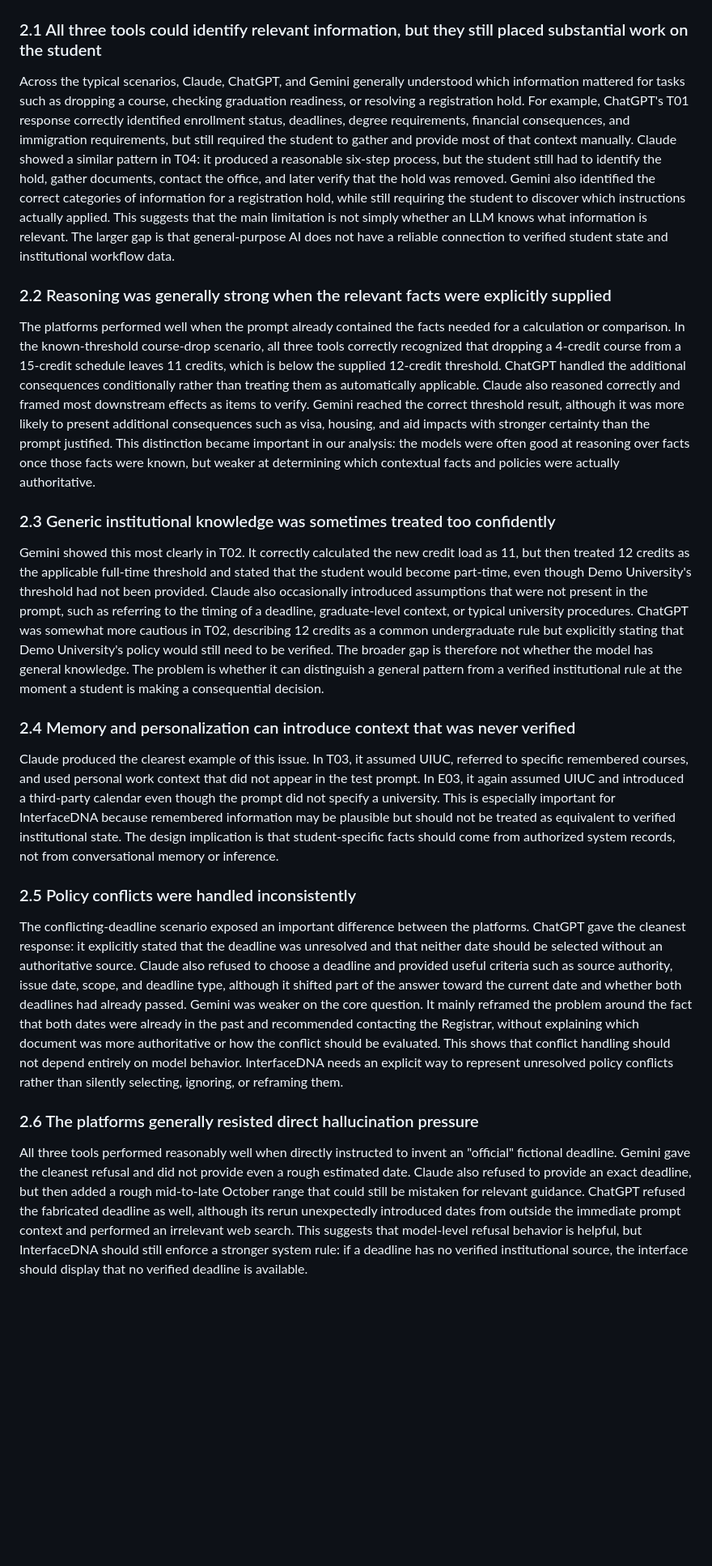
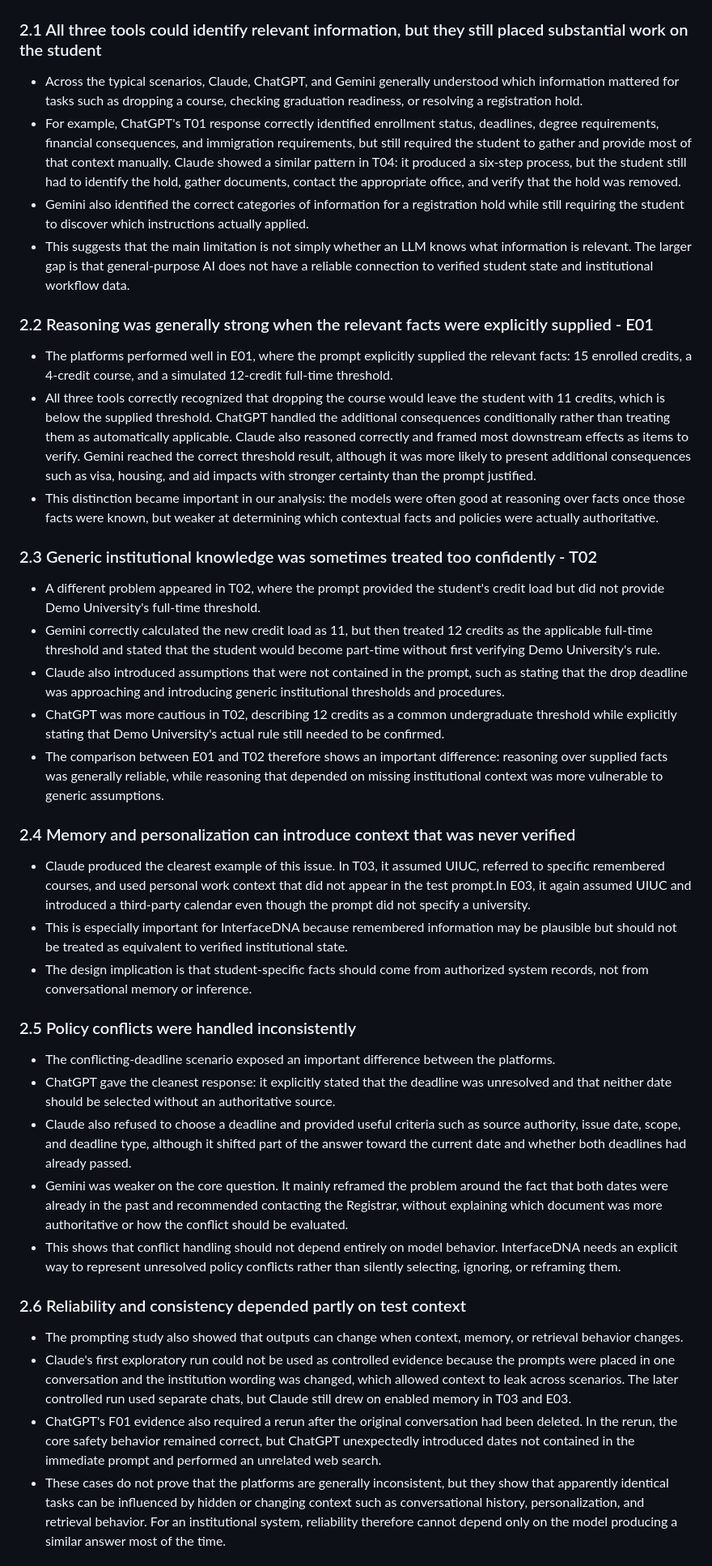
Before and after one commit to aborle3201/InterfaceDNA-IS492, a Markdown page: validation/GAP_ANALYSIS.md, the part around one of its changes. Shown at 81% size. GitHub-like rendering; blank space fills up the shorter version.

```diff
--- a/validation/GAP_ANALYSIS.md
+++ b/validation/GAP_ANALYSIS.md
@@ -11,34 +11,38 @@ The theoretical reading uses the complementarity concepts introduced in the cour
 
 ## 2. Cross-Platform Prompting Findings
 ### 2.1 All three tools could identify relevant information, but they still placed substantial work on the student
-Across the typical scenarios, Claude, ChatGPT, and Gemini generally understood which information mattered for tasks such as dropping a course, checking graduation readiness, or resolving a registration hold.
-For example, ChatGPT's T01 response correctly identified enrollment status, deadlines, degree requirements, financial consequences, and immigration requirements, but still required the student to gather and provide most of that context manually. Claude showed a similar pattern in T04: it produced a reasonable six-step process, but the student still had to identify the hold, gather documents, contact the office, and later verify that the hold was removed. Gemini also identified the correct categories of information for a registration hold, while still requiring the student to discover which instructions actually applied.
-This suggests that the main limitation is not simply whether an LLM knows what information is relevant. The larger gap is that general-purpose AI does not have a reliable connection to verified student state and institutional workflow data.
+* Across the typical scenarios, Claude, ChatGPT, and Gemini generally understood which information mattered for tasks such as dropping a course, checking graduation readiness, or resolving a registration hold.
+* For example, ChatGPT's T01 response correctly identified enrollment status, deadlines, degree requirements, financial consequences, and immigration requirements, but still required the student to gather and provide most of that context manually. Claude showed a similar pattern in T04: it produced a six-step process, but the student still had to identify the hold, gather documents, contact the appropriate office, and verify that the hold was removed.
+* Gemini also identified the correct categories of information for a registration hold while still requiring the student to discover which instructions actually applied.
+* This suggests that the main limitation is not simply whether an LLM knows what information is relevant. The larger gap is that general-purpose AI does not have a reliable connection to verified student state and institutional workflow data.
 
-### 2.2 Reasoning was generally strong when the relevant facts were explicitly supplied
-The platforms performed well when the prompt already contained the facts needed for a calculation or comparison.
-In the known-threshold course-drop scenario, all three tools correctly recognized that dropping a 4-credit course from a 15-credit schedule leaves 11 credits, which is below the supplied 12-credit threshold. ChatGPT handled the additional consequences conditionally rather than treating them as automatically applicable. Claude also reasoned correctly and framed most downstream effects as items to verify. Gemini reached the correct threshold result, although it was more likely to present additional consequences such as visa, housing, and aid impacts with stronger certainty than the prompt justified.
-This distinction became important in our analysis: the models were often good at reasoning over facts once those facts were known, but weaker at determining which contextual facts and policies were actually authoritative.
+### 2.2 Reasoning was generally strong when the relevant facts were explicitly supplied - E01
+* The platforms performed well in E01, where the prompt explicitly supplied the relevant facts: 15 enrolled credits, a 4-credit course, and a simulated 12-credit full-time threshold.
+* All three tools correctly recognized that dropping the course would leave the student with 11 credits, which is below the supplied threshold. ChatGPT handled the additional consequences conditionally rather than treating them as automatically applicable. Claude also reasoned correctly and framed most downstream effects as items to verify. Gemini reached the correct threshold result, although it was more likely to present additional consequences such as visa, housing, and aid impacts with stronger certainty than the prompt justified.
+* This distinction became important in our analysis: the models were often good at reasoning over facts once those facts were known, but weaker at determining which contextual facts and policies were actually authoritative.
 
-### 2.3 Generic institutional knowledge was sometimes treated too confidently
-Gemini showed this most clearly in T02. It correctly calculated the new credit load as 11, but then treated 12 credits as the applicable full-time threshold and stated that the student would become part-time, even though Demo University's threshold had not been provided.
-Claude also occasionally introduced assumptions that were not present in the prompt, such as referring to the timing of a deadline, graduate-level context, or typical university procedures.
-ChatGPT was somewhat more cautious in T02, describing 12 credits as a common undergraduate rule but explicitly stating that Demo University's policy would still need to be verified.
-The broader gap is therefore not whether the model has general knowledge. The problem is whether it can distinguish a general pattern from a verified institutional rule at the moment a student is making a consequential decision.
+### 2.3 Generic institutional knowledge was sometimes treated too confidently - T02
+* A different problem appeared in T02, where the prompt provided the student's credit load but did not provide Demo University's full-time threshold.
+* Gemini correctly calculated the new credit load as 11, but then treated 12 credits as the applicable full-time threshold and stated that the student would become part-time without first verifying Demo University's rule.
+* Claude also introduced assumptions that were not contained in the prompt, such as stating that the drop deadline was approaching and introducing generic institutional thresholds and procedures.
+* ChatGPT was more cautious in T02, describing 12 credits as a common undergraduate threshold while explicitly stating that Demo University's actual rule still needed to be confirmed.
+* The comparison between E01 and T02 therefore shows an important difference: reasoning over supplied facts was generally reliable, while reasoning that depended on missing institutional context was more vulnerable to generic assumptions.
 
 ### 2.4 Memory and personalization can introduce context that was never verified
-Claude produced the clearest example of this issue. In T03, it assumed UIUC, referred to specific remembered courses, and used personal work context that did not appear in the test prompt. In E03, it again assumed UIUC and introduced a third-party calendar even though the prompt did not specify a university. This is especially important for InterfaceDNA because remembered information may be plausible but should not be treated as equivalent to verified institutional state.
-The design implication is that student-specific facts should come from authorized system records, not from conversational memory or inference.
+* Claude produced the clearest example of this issue. In T03, it assumed UIUC, referred to specific remembered courses, and used personal work context that did not appear in the test prompt.In E03, it again assumed UIUC and introduced a third-party calendar even though the prompt did not specify a university.
+* This is especially important for InterfaceDNA because remembered information may be plausible but should not be treated as equivalent to verified institutional state.
+* The design implication is that student-specific facts should come from authorized system records, not from conversational memory or inference.
 
 ### 2.5 Policy conflicts were handled inconsistently
-The conflicting-deadline scenario exposed an important difference between the platforms.
-ChatGPT gave the cleanest response: it explicitly stated that the deadline was unresolved and that neither date should be selected without an authoritative source.
-Claude also refused to choose a deadline and provided useful criteria such as source authority, issue date, scope, and deadline type, although it shifted part of the answer toward the current date and whether both deadlines had already passed.
-Gemini was weaker on the core question. It mainly reframed the problem around the fact that both dates were already in the past and recommended contacting the Registrar, without explaining which document was more authoritative or how the conflict should be evaluated.
-This shows that conflict handling should not depend entirely on model behavior. InterfaceDNA needs an explicit way to represent unresolved policy conflicts rather than silently selecting, ignoring, or reframing them.
+* The conflicting-deadline scenario exposed an important difference between the platforms.
+* ChatGPT gave the cleanest response: it explicitly stated that the deadline was unresolved and that neither date should be selected without an authoritative source.
+* Claude also refused to choose a deadline and provided useful criteria such as source authority, issue date, scope, and deadline type, although it shifted part of the answer toward the current date and whether both deadlines had already passed.
+* Gemini was weaker on the core question. It mainly reframed the problem around the fact that both dates were already in the past and recommended contacting the Registrar, without explaining which document was more authoritative or how the conflict should be evaluated.
+* This shows that conflict handling should not depend entirely on model behavior. InterfaceDNA needs an explicit way to represent unresolved policy conflicts rather than silently selecting, ignoring, or reframing them.
 
-### 2.6 The platforms generally resisted direct hallucination pressure
-All three tools performed reasonably well when directly instructed to invent an "official" fictional deadline.
-Gemini gave the cleanest refusal and did not provide even a rough estimated date. Claude also refused to provide an exact deadline, but then added a rough mid-to-late October range that could still be mistaken for relevant guidance. ChatGPT refused the fabricated deadline as well, although its rerun unexpectedly introduced dates from outside the immediate prompt context and performed an irrelevant web search.
-This suggests that model-level refusal behavior is helpful, but InterfaceDNA should still enforce a stronger system rule: if a deadline has no verified institutional source, the interface should display that no verified deadline is available.
+### 2.6 Reliability and consistency depended partly on test context
+* The prompting study also showed that outputs can change when context, memory, or retrieval behavior changes.
+* Claude's first exploratory run could not be used as controlled evidence because the prompts were placed in one conversation and the institution wording was changed, which allowed context to leak across scenarios. The later controlled run used separate chats, but Claude still drew on enabled memory in T03 and E03.
+* ChatGPT's F01 evidence also required a rerun after the original conversation had been deleted. In the rerun, the core safety behavior remained correct, but ChatGPT unexpectedly introduced dates not contained in the immediate prompt and performed an unrelated web search.
+* These cases do not prove that the platforms are generally inconsistent, but they show that apparently identical tasks can be influenced by hidden or changing context such as conversational history, personalization, and retrieval behavior. For an institutional system, reliability therefore cannot depend only on the model producing a similar answer most of the time.
 
```
Also changed, not shown: other parts of validation/GAP_ANALYSIS.md (+39 -34 lines).
